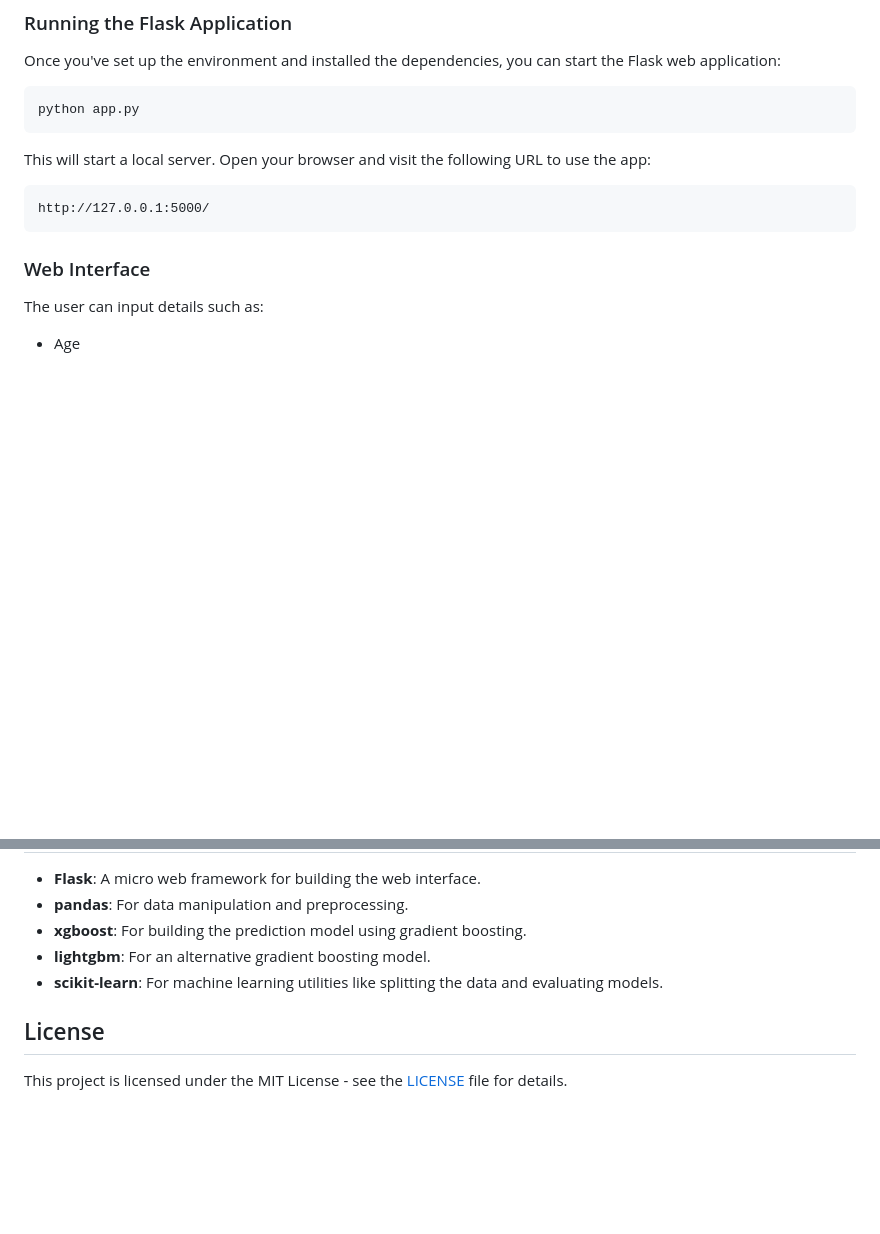
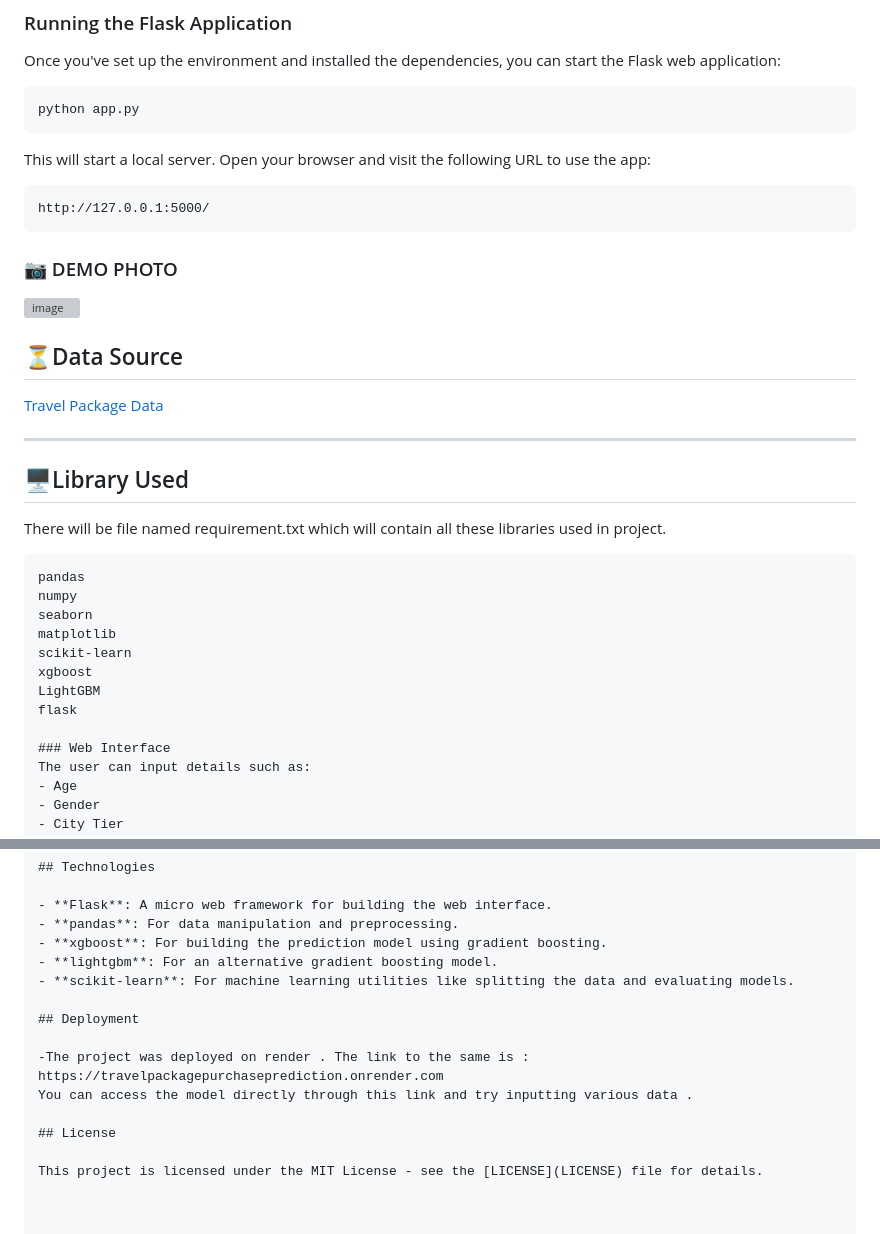
Before and after one commit to Pvidhim/TravelPackagePurchasePrediction, a Markdown page: README.md, 2 parts joined by grey strips. GitHub-like rendering; blank space fills up the shorter version; grey boxes are pictures that could not be loaded.

````diff
--- a/README.md
+++ b/README.md
@@ -67,6 +67,22 @@ This will start a local server. Open your browser and visit the following URL to
 ```
 http://127.0.0.1:5000/
 ```
+### 📷 DEMO PHOTO
+![image](https://github.com/user-attachments/assets/036298b9-a51e-4a5d-bfa7-53c8a9d91aed)
+## ⏳Data Source
+[Travel Package Data](https://www.kaggle.com/code/yogidsba/travelpackageprediction-ensemble-techniques/input)
+***
+ ## 🖥️Library Used
+ There will be file named requirement.txt which will contain all these libraries used in project.
+ ```
+pandas
+numpy
+seaborn
+matplotlib
+scikit-learn
+xgboost
+LightGBM
+flask
 
 ### Web Interface
 The user can input details such as:
@@ -107,6 +123,11 @@ Data preprocessing steps include:
 - **lightgbm**: For an alternative gradient boosting model.
 - **scikit-learn**: For machine learning utilities like splitting the data and evaluating models.
 
+## Deployment
+
+-The project was deployed on render . The link to the same is : https://travelpackagepurchaseprediction.onrender.com
+You can access the model directly through this link and try inputting various data .
+
 ## License
 
 This project is licensed under the MIT License - see the [LICENSE](LICENSE) file for details.
````
